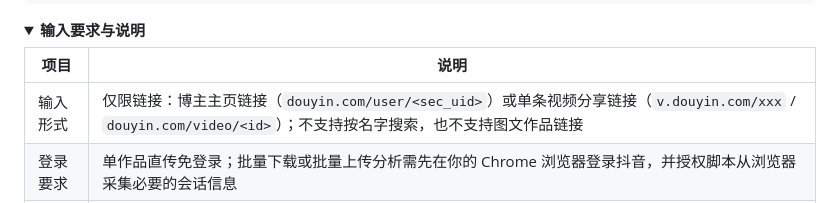
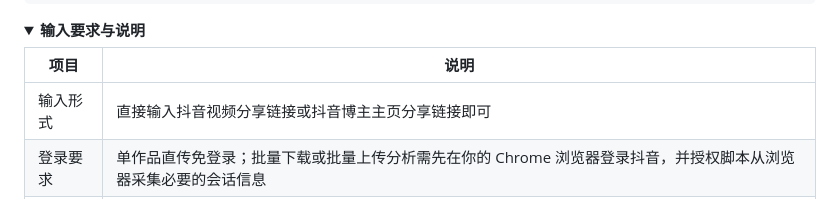
Before and after one commit to zou0613/blogger-distiller, a Markdown page: README.md, the part around the change. GitHub-like rendering; folded sections open.

Commit message:
docs: 简化输入形式描述

```diff
--- a/README.md
+++ b/README.md
@@ -48,7 +48,7 @@ export ARK_API_KEY=<你的 Key>   # https://console.volcengine.com/ark 获取
 
 | 项目 | 说明 |
 |---|---|
-| 输入形式 | 仅限链接：博主主页链接（`douyin.com/user/<sec_uid>`）或单条视频分享链接（`v.douyin.com/xxx` / `douyin.com/video/<id>`）；不支持按名字搜索，也不支持图文作品链接 |
+| 输入形式 | 直接输入抖音视频分享链接或抖音博主主页分享链接即可 |
 | 登录要求 | 单作品直传免登录；批量下载或批量上传分析需先在你的 Chrome 浏览器登录抖音，并授权脚本从浏览器采集必要的会话信息 |
 | 批量规模 | 建议 Top 3~5（每条约 4 分钟提取耗时），可在运行前按需调整 |
 | 输出位置 | 运行产物统一落在一个独立目录 `distilled/<博主名>_<日期>/`，蒸馏报告在根级 |
```
